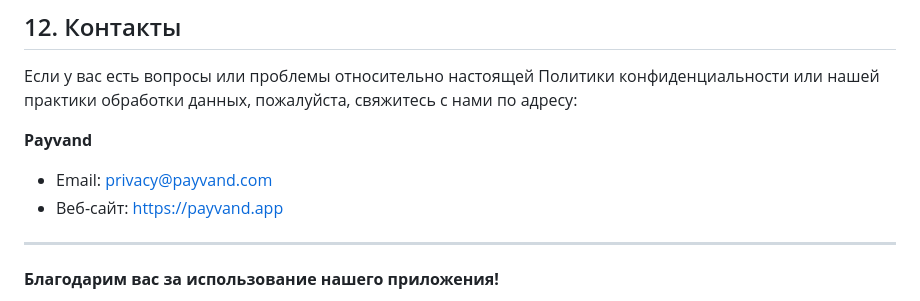
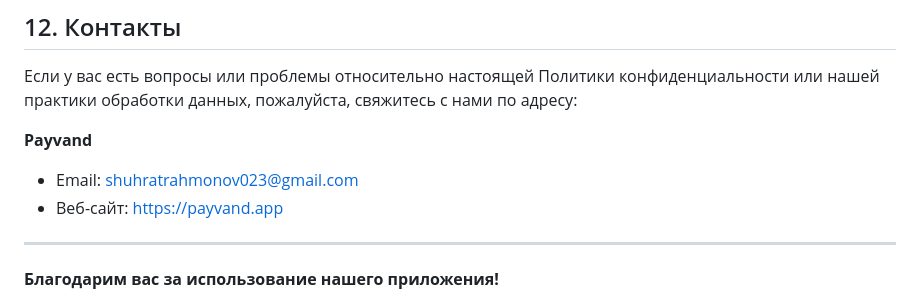
Before and after one commit to shuhratrahmonov146/payvand-app, a Markdown page: PRIVACY_POLICY_RU.md, the part around the change. Drawn GitHub-style.

```diff
--- a/PRIVACY_POLICY_RU.md
+++ b/PRIVACY_POLICY_RU.md
@@ -87,7 +87,7 @@
 Если у вас есть вопросы или проблемы относительно настоящей Политики конфиденциальности или нашей практики обработки данных, пожалуйста, свяжитесь с нами по адресу:
 
 **Payvand**
-- Email: privacy@payvand.com
+- Email: shuhratrahmonov023@gmail.com
 - Веб-сайт: https://payvand.app
 
 ---
```
